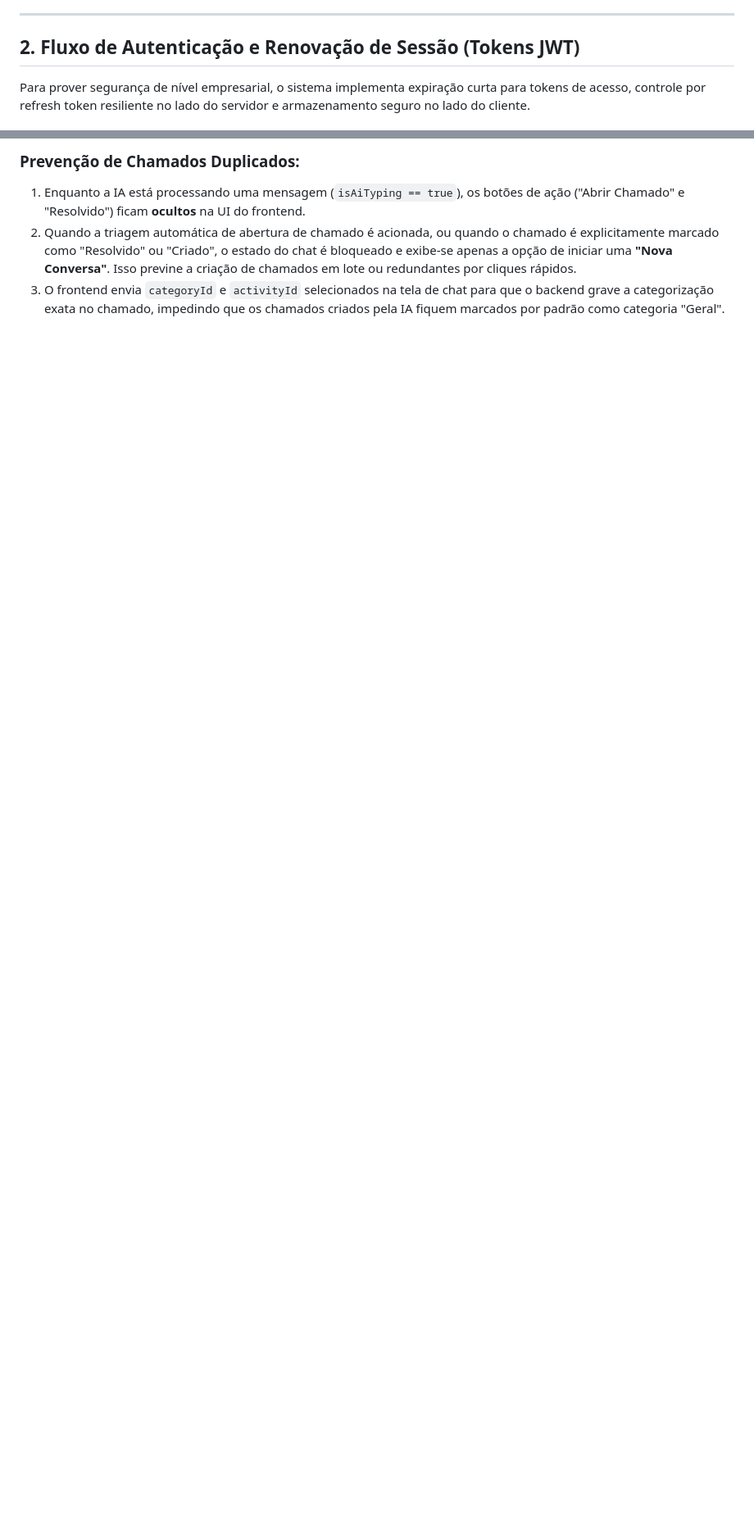
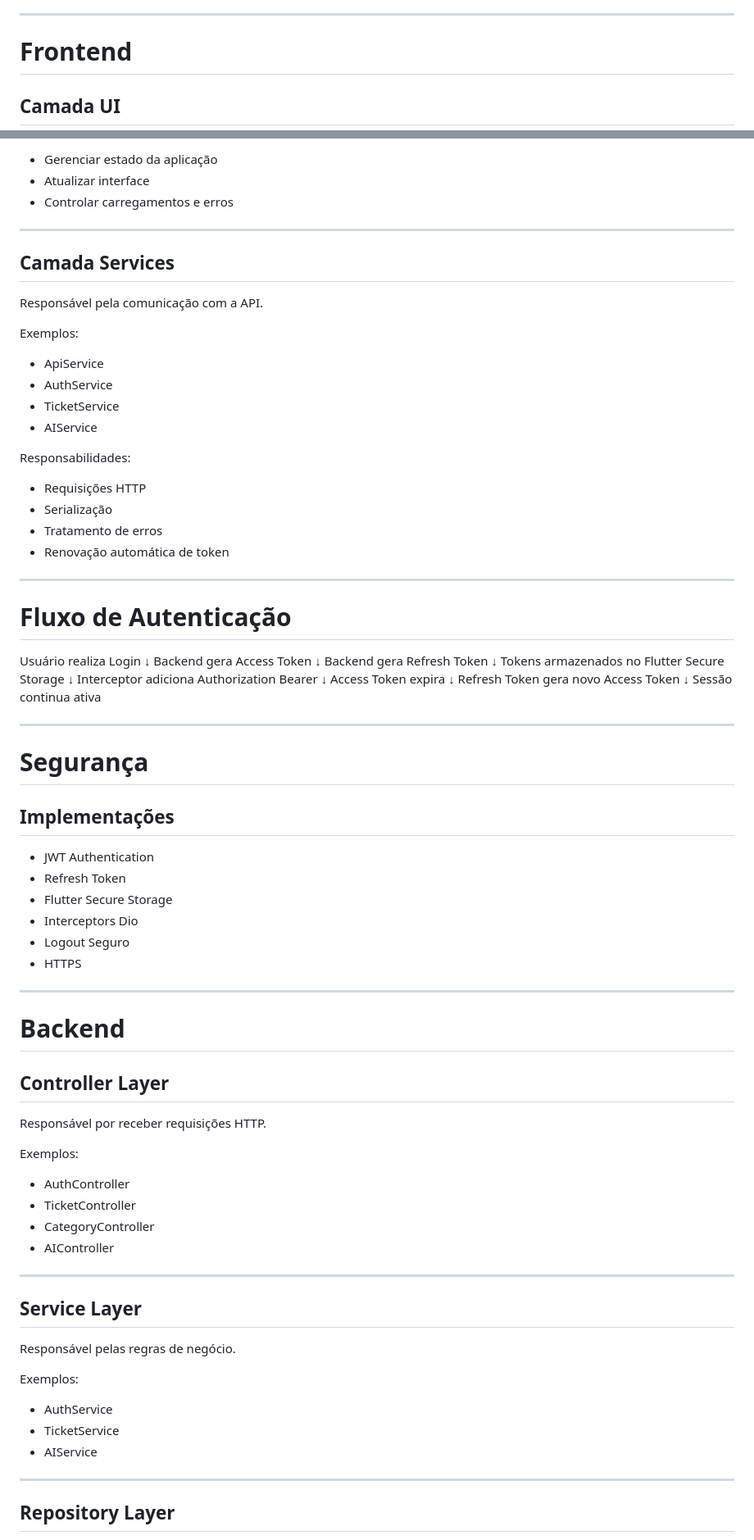
Before and after one commit to joaosilvafire10/Projeto_Mobile_II, a Markdown page: ARCHITECTURE.md, 2 parts joined by grey strips. Shown at 82% size. GitHub-like rendering; blank space fills up the shorter version.

```diff
--- a/ARCHITECTURE.md
+++ b/ARCHITECTURE.md
@@ -41,7 +34,7 @@ graph TD
 
 ---
 
-## 2. Fluxo de Autenticação e Renovação de Sessão (Tokens JWT)
+# Frontend
 
-Para prover segurança de nível empresarial, o sistema implementa expiração curta para tokens de acesso, controle por refresh token resiliente no lado do servidor e armazenamento seguro no lado do cliente.
+## Camada UI
 
@@ -114,5 +70,89 @@ sequenceDiagram
 
-### Prevenção de Chamados Duplicados:
-1. Enquanto a IA está processando uma mensagem (`isAiTyping == true`), os botões de ação ("Abrir Chamado" e "Resolvido") ficam **ocultos** na UI do frontend.
-2. Quando a triagem automática de abertura de chamado é acionada, ou quando o chamado é explicitamente marcado como "Resolvido" ou "Criado", o estado do chat é bloqueado e exibe-se apenas a opção de iniciar uma **"Nova Conversa"**. Isso previne a criação de chamados em lote ou redundantes por cliques rápidos.
-3. O frontend envia `categoryId` e `activityId` selecionados na tela de chat para que o backend grave a categorização exata no chamado, impedindo que os chamados criados pela IA fiquem marcados por padrão como categoria "Geral".
+* Gerenciar estado da aplicação
+* Atualizar interface
+* Controlar carregamentos e erros
+
+---
+
+## Camada Services
+
+Responsável pela comunicação com a API.
+
+Exemplos:
+
+* ApiService
+* AuthService
+* TicketService
+* AIService
+
+Responsabilidades:
+
+* Requisições HTTP
+* Serialização
+* Tratamento de erros
+* Renovação automática de token
+
+---
+
+# Fluxo de Autenticação
+
+Usuário realiza Login
+↓
+Backend gera Access Token
+↓
+Backend gera Refresh Token
+↓
+Tokens armazenados no Flutter Secure Storage
+↓
+Interceptor adiciona Authorization Bearer
+↓
+Access Token expira
+↓
+Refresh Token gera novo Access Token
+↓
+Sessão continua ativa
+
+---
+
+# Segurança
+
+## Implementações
+
+* JWT Authentication
+* Refresh Token
+* Flutter Secure Storage
+* Interceptors Dio
+* Logout Seguro
+* HTTPS
+
+---
+
+# Backend
+
+## Controller Layer
+
+Responsável por receber requisições HTTP.
+
+Exemplos:
+
+* AuthController
+* TicketController
+* CategoryController
+* AIController
+
+---
+
+## Service Layer
+
+Responsável pelas regras de negócio.
+
+Exemplos:
+
+* AuthService
+* TicketService
+* AIService
+
+---
+
+## Repository Layer
+
```
Also changed, not shown: other parts of ARCHITECTURE.md (+180 -90 lines).
